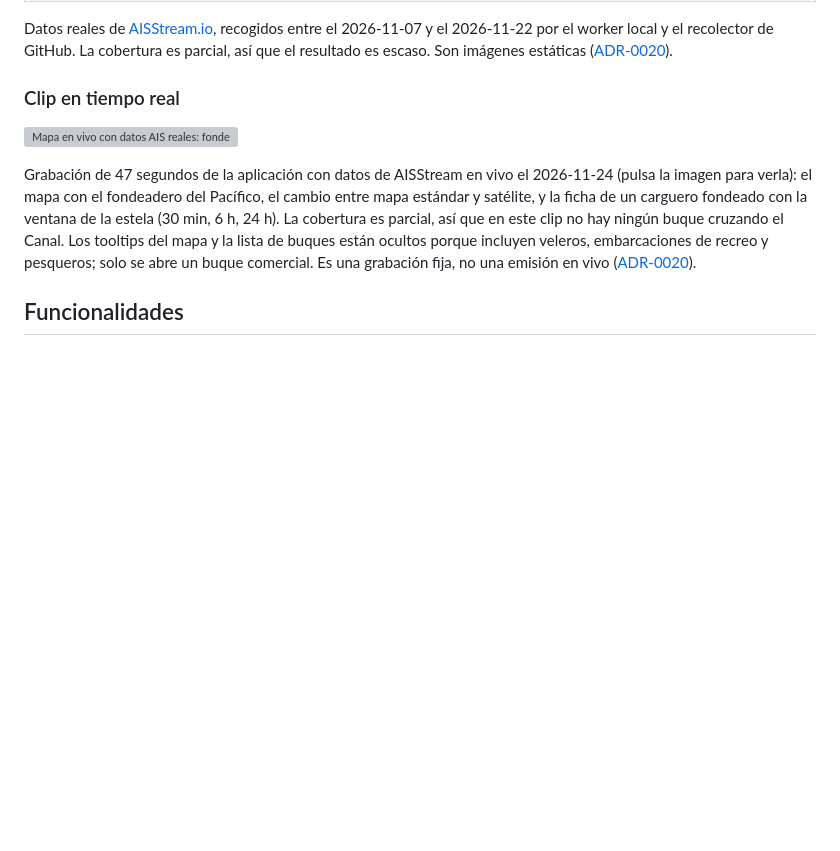
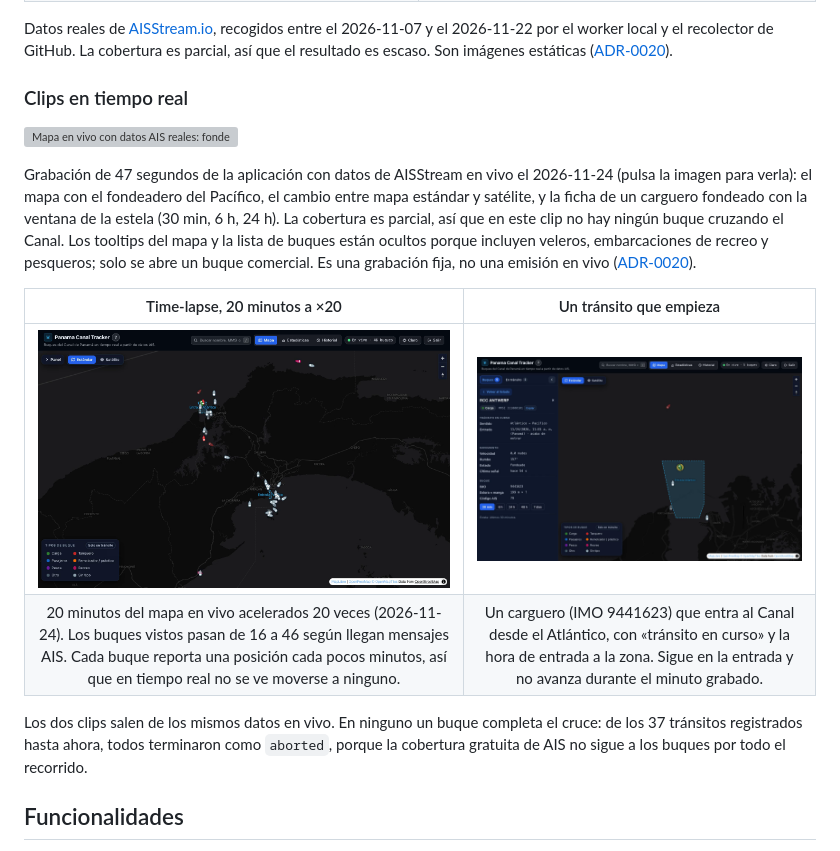
Before and after one commit to zSamir015/panama-canal-tracker, a Markdown page: README.es.md, the part around the change. Drawn GitHub-style; pictures changed too: docs/media/real-ais-timelapse-poster.png (added), docs/media/real-ais-transit-start-poster.png (added); blank space fills up the shorter version; grey boxes are pictures that could not be loaded.

Commit message:
docs: add a real-data time-lapse and a transit-start clip to the README (#209)

```diff
--- a/README.es.md
+++ b/README.es.md
@@ -85,7 +85,7 @@ Datos reales de [AISStream.io](https://aisstream.io), recogidos entre el 2026-11
 por el worker local y el recolector de GitHub. La cobertura es parcial, así que el resultado es
 escaso. Son imágenes estáticas ([ADR-0020](docs/adr/0020-capturas-con-datos-reales.md)).
 
-### Clip en tiempo real
+### Clips en tiempo real
 
 [![Mapa en vivo con datos AIS reales: fondeadero del Pacífico y ficha de un carguero](docs/media/real-ais-live-map-poster.png)](docs/media/real-ais-live-map.mp4)
 
@@ -96,6 +96,15 @@ cobertura es parcial, así que en este clip no hay ningún buque cruzando el Can
 mapa y la lista de buques están ocultos porque incluyen veleros, embarcaciones de recreo y
 pesqueros; solo se abre un buque comercial. Es una grabación fija, no una emisión en vivo
 ([ADR-0020](docs/adr/0020-capturas-con-datos-reales.md)).
+
+| Time-lapse, 20 minutos a ×20 | Un tránsito que empieza |
+| :---: | :---: |
+| [![Time-lapse del mapa en vivo: buques reportados durante 20 minutos](docs/media/real-ais-timelapse-poster.png)](docs/media/real-ais-timelapse.mp4) | [![Ficha de un carguero que acaba de empezar un tránsito, de Atlántico a Pacífico](docs/media/real-ais-transit-start-poster.png)](docs/media/real-ais-transit-start.mp4) |
+| 20 minutos del mapa en vivo acelerados 20 veces (2026-11-24). Los buques vistos pasan de 16 a 46 según llegan mensajes AIS. Cada buque reporta una posición cada pocos minutos, así que en tiempo real no se ve moverse a ninguno. | Un carguero (IMO 9441623) que entra al Canal desde el Atlántico, con «tránsito en curso» y la hora de entrada a la zona. Sigue en la entrada y no avanza durante el minuto grabado. |
+
+Los dos clips salen de los mismos datos en vivo. En ninguno un buque completa el cruce: de los 37
+tránsitos registrados hasta ahora, todos terminaron como `aborted`, porque la cobertura gratuita de
+AIS no sigue a los buques por todo el recorrido.
 
 ## Funcionalidades
 
```
Also changed, not shown: CHANGELOG.md (+2 -0 lines), README.md (+10 -1 lines), 2 other files.
